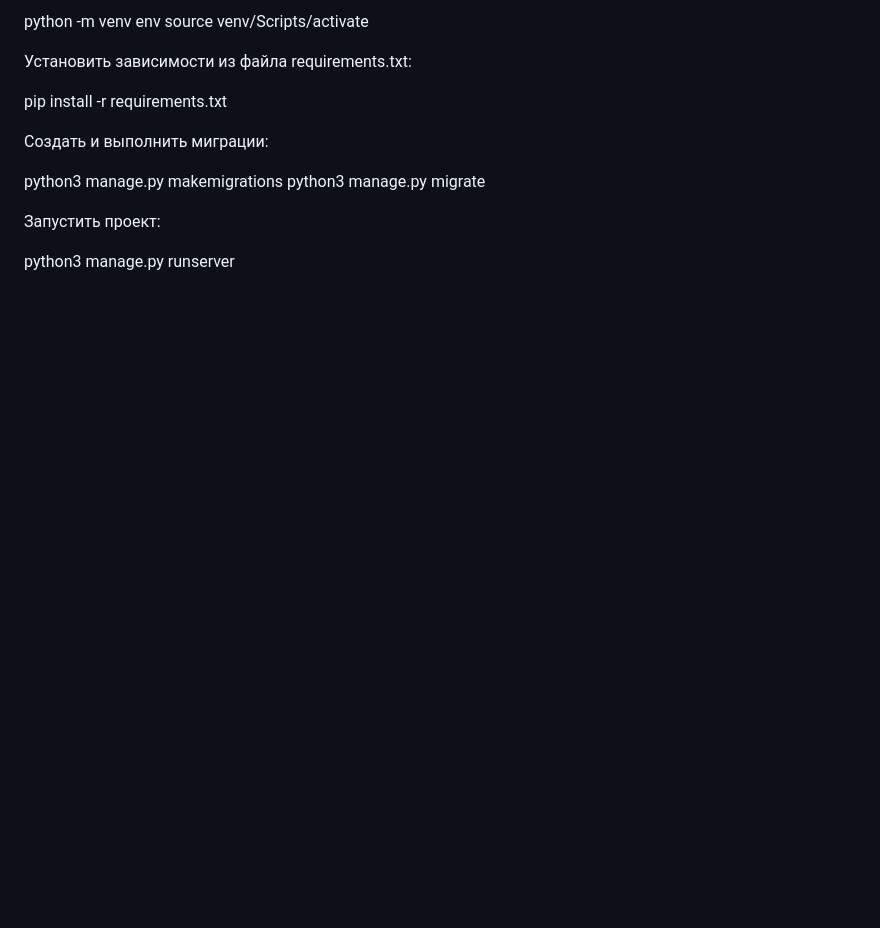
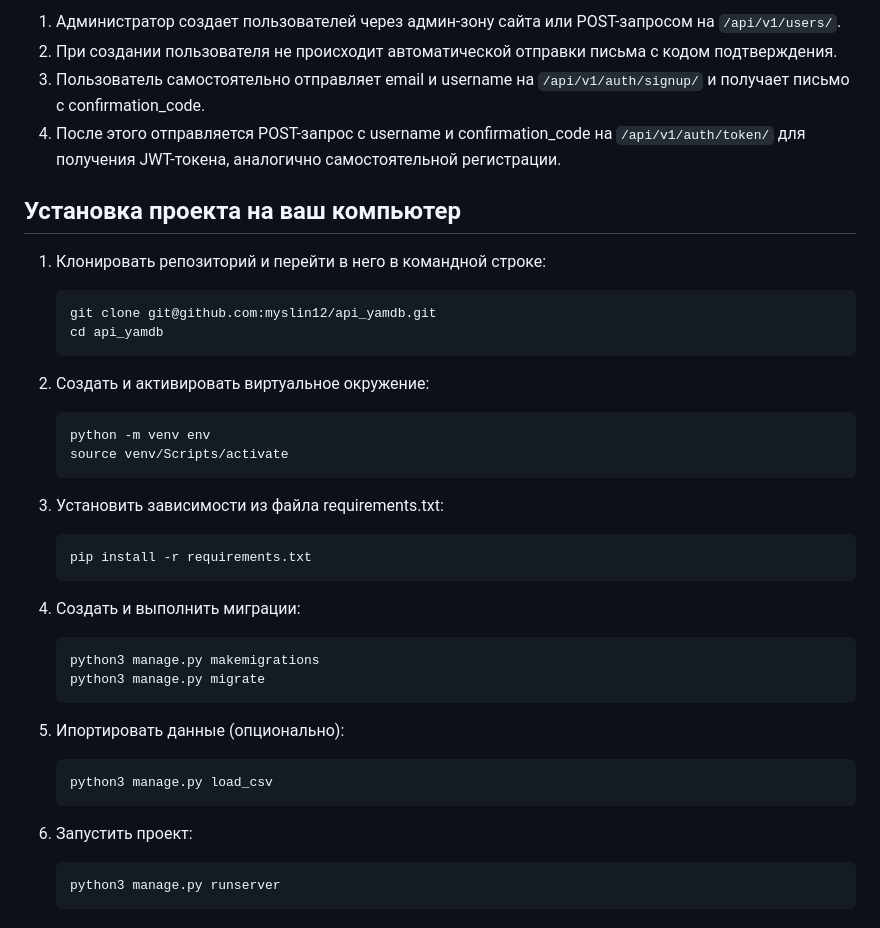
Before and after one commit to myslin12/api_yamdb, a Markdown page: README.md, the part around the change printed below. Drawn GitHub-style; blank space fills up the shorter version.

````diff
--- a/README.md
+++ b/README.md
@@ -54,16 +57,46 @@ Cоздать и активировать виртуальное окружен
 
-python -m venv env
-source venv/Scripts/activate
+1. Администратор создает пользователей через админ-зону сайта или POST-запросом на `/api/v1/users/`.
+2. При создании пользователя не происходит автоматической отправки письма с кодом подтверждения.
+3. Пользователь самостоятельно отправляет email и username на `/api/v1/auth/signup/` и получает письмо с confirmation_code.
+4. После этого отправляется POST-запрос с username и confirmation_code на `/api/v1/auth/token/` для получения JWT-токена, аналогично самостоятельной регистрации.
 
-Установить зависимости из файла requirements.txt:
+## Установка проекта на ваш компьютер
 
-pip install -r requirements.txt
+1. Клонировать репозиторий и перейти в него в командной строке:
 
-Создать и выполнить миграции:
+    ```shell
+    git clone git@github.com:myslin12/api_yamdb.git
+    cd api_yamdb
+    ```
 
-python3 manage.py makemigrations
-python3 manage.py migrate
+2. Создать и активировать виртуальное окружение:
 
-Запустить проект:
+    ```shell
+    python -m venv env
+    source venv/Scripts/activate
+    ```
 
-python3 manage.py runserver
+3. Установить зависимости из файла requirements.txt:
+
+    ```shell
+    pip install -r requirements.txt
+    ```
+
+4. Создать и выполнить миграции:
+
+    ```shell
+    python3 manage.py makemigrations
+    python3 manage.py migrate
+    ```
+
+5. Ипортировать данные (опционально):
+
+    ```shell
+    python3 manage.py load_csv
+    ```
+
+6. Запустить проект:
+
+    ```shell
+    python3 manage.py runserver
+    ```
````
Also changed, not shown: other parts of README.md (+39 -36 lines).
